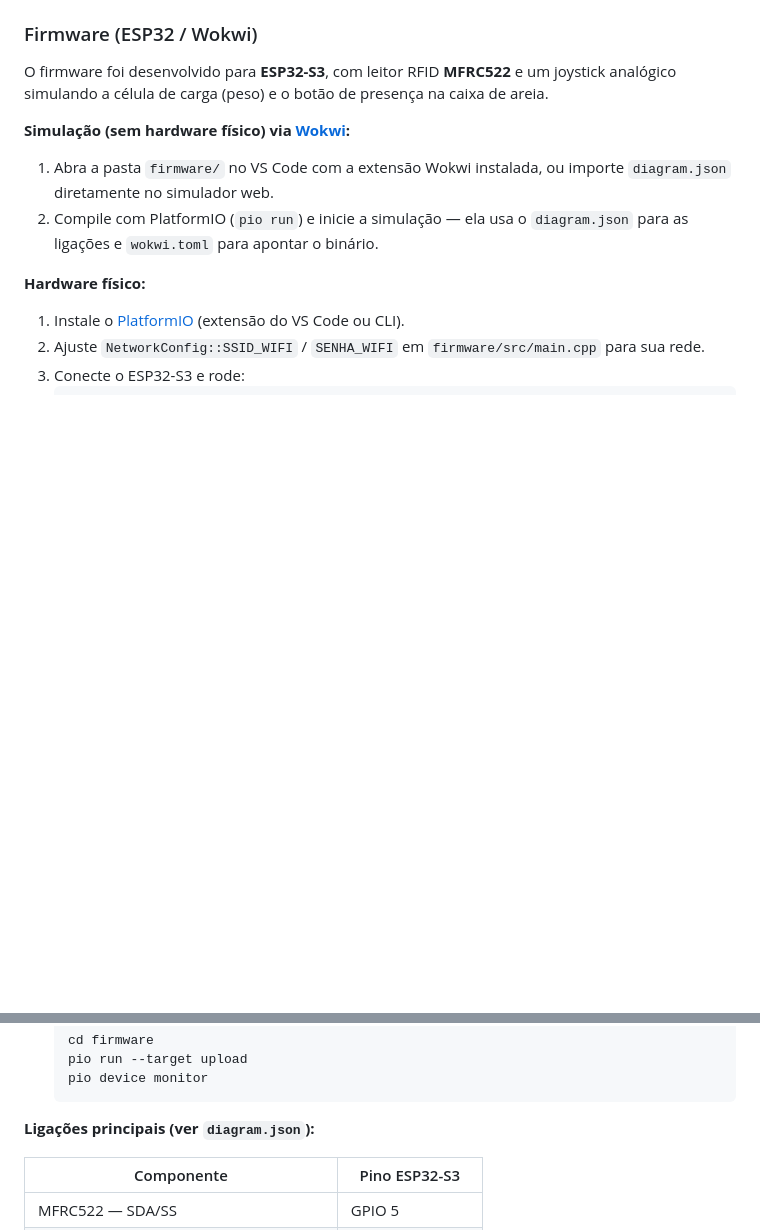
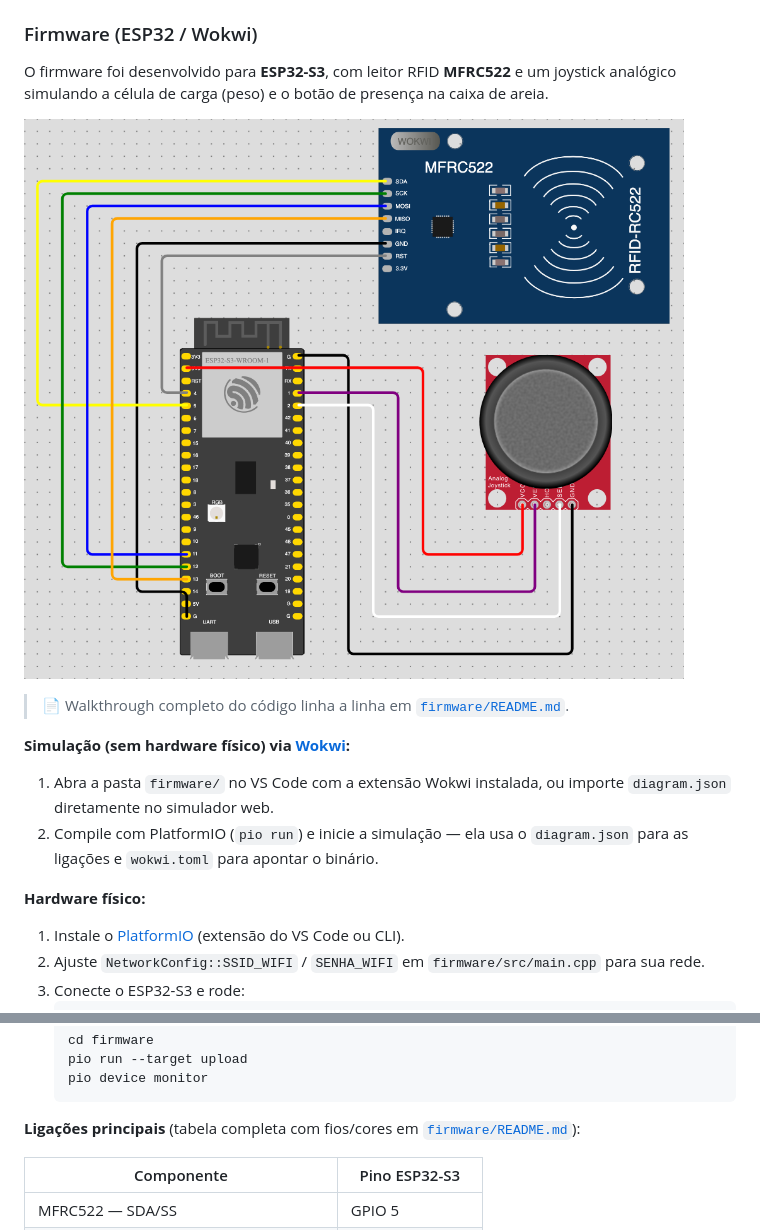
Before and after one commit to Carlos-Santos-CV/SmartCat_IoT, a Markdown page: README.md, 2 parts joined by grey strips. GitHub-like rendering; pictures changed too: firmware/wiring-diagram.png (added); blank space fills up the shorter version.

````diff
--- a/README.md
+++ b/README.md
@@ -405,6 +405,10 @@ Sem `DATABASE_URL` definido, o backend cai automaticamente para SQLite local (`s
 
 O firmware foi desenvolvido para **ESP32-S3**, com leitor RFID **MFRC522** e um joystick analógico simulando a célula de carga (peso) e o botão de presença na caixa de areia.
 
+![Esquema de ligação: ESP32-S3, leitor RFID MFRC522 e joystick analógico](./firmware/wiring-diagram.png)
+
+> 📄 Walkthrough completo do código linha a linha em [`firmware/README.md`](./firmware/README.md).
+
 **Simulação (sem hardware físico) via [Wokwi](https://wokwi.com/):**
 1. Abra a pasta `firmware/` no VS Code com a extensão Wokwi instalada, ou importe `diagram.json` diretamente no simulador web.
 2. Compile com PlatformIO (`pio run`) e inicie a simulação — ela usa o `diagram.json` para as ligações e `wokwi.toml` para apontar o binário.
@@ -419,7 +423,7 @@ O firmware foi desenvolvido para **ESP32-S3**, com leitor RFID **MFRC522** e um
    pio device monitor
    ```
 
-**Ligações principais (ver `diagram.json`):**
+**Ligações principais** (tabela completa com fios/cores em [`firmware/README.md`](./firmware/README.md)):
 
 | Componente | Pino ESP32-S3 |
 |---|---|
````
Also changed, not shown: firmware/README.md (+28 -0 lines).
